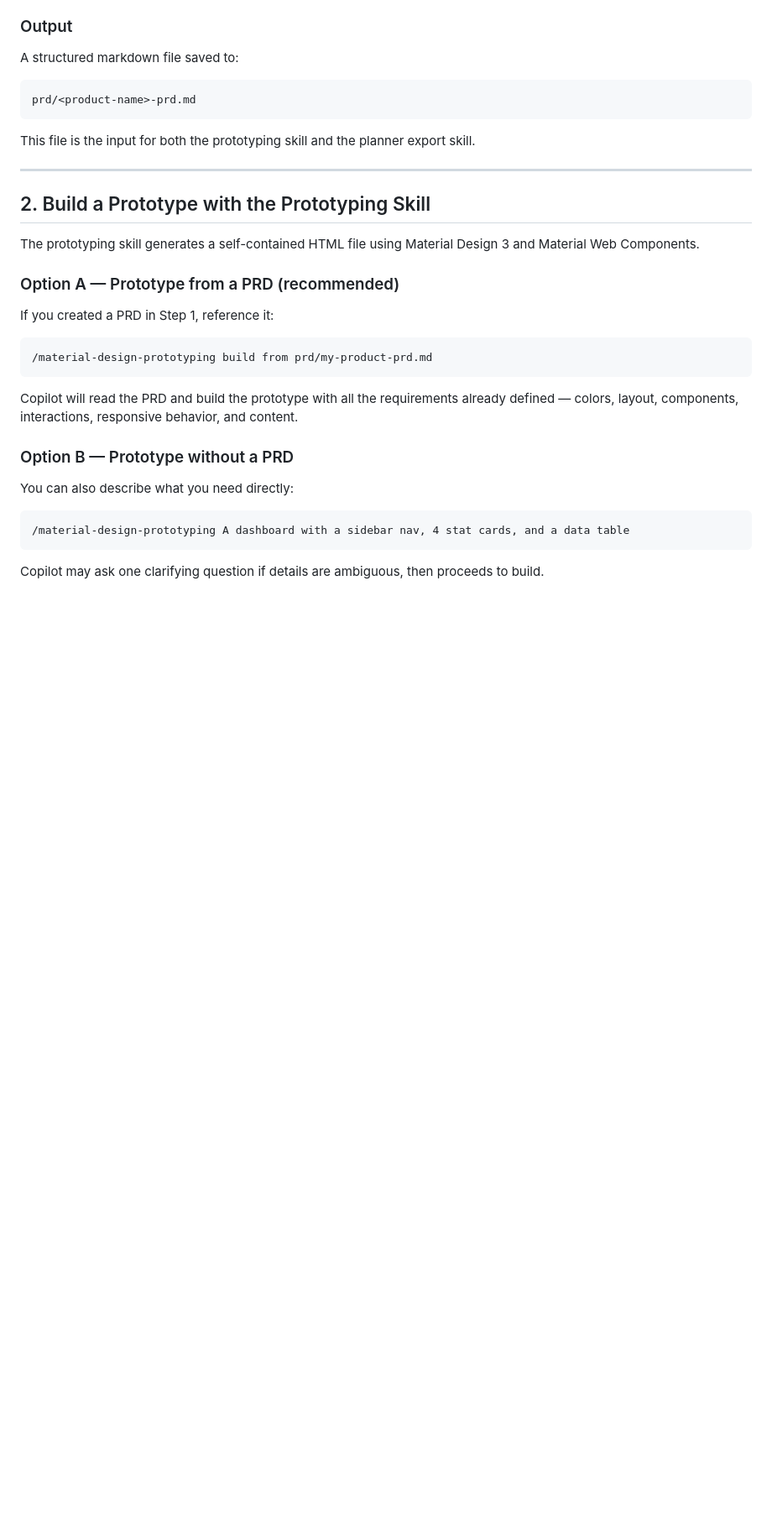
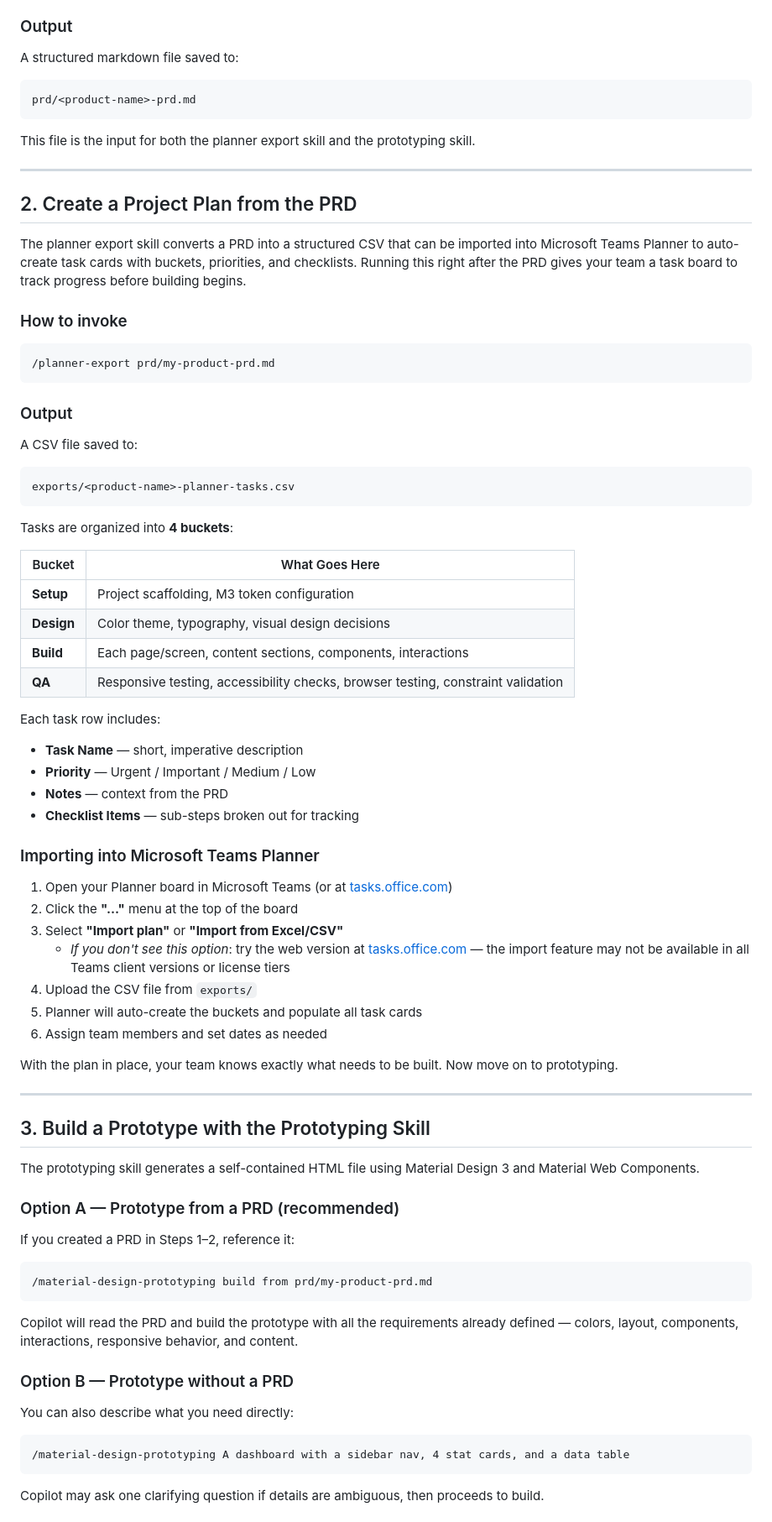
Before and after one commit to matt-penfield/agent_test, a Markdown page: docs/workflow-guide.md, the part around one of its changes. Shown at 84% size. Rendered like a GitHub page; blank space fills up the shorter version.

Commit message:
process flow update, plan to step 2

````diff
--- a/docs/workflow-guide.md
+++ b/docs/workflow-guide.md
@@ -69,17 +69,64 @@ A structured markdown file saved to:
 prd/<product-name>-prd.md
 ```
 
-This file is the input for both the prototyping skill and the planner export skill.
+This file is the input for both the planner export skill and the prototyping skill.
 
 ---
 
-## 2. Build a Prototype with the Prototyping Skill
+## 2. Create a Project Plan from the PRD
+
+The planner export skill converts a PRD into a structured CSV that can be imported into Microsoft Teams Planner to auto-create task cards with buckets, priorities, and checklists. Running this right after the PRD gives your team a task board to track progress before building begins.
+
+### How to invoke
+
+```
+/planner-export prd/my-product-prd.md
+```
+
+### Output
+
+A CSV file saved to:
+
+```
+exports/<product-name>-planner-tasks.csv
+```
+
+Tasks are organized into **4 buckets**:
+
+| Bucket | What Goes Here |
+|--------|---------------|
+| **Setup** | Project scaffolding, M3 token configuration |
+| **Design** | Color theme, typography, visual design decisions |
+| **Build** | Each page/screen, content sections, components, interactions |
+| **QA** | Responsive testing, accessibility checks, browser testing, constraint validation |
+
+Each task row includes:
+- **Task Name** — short, imperative description
+- **Priority** — Urgent / Important / Medium / Low
+- **Notes** — context from the PRD
+- **Checklist Items** — sub-steps broken out for tracking
+
+### Importing into Microsoft Teams Planner
+
+1. Open your Planner board in Microsoft Teams (or at [tasks.office.com](https://tasks.office.com))
+2. Click the **"..."** menu at the top of the board
+3. Select **"Import plan"** or **"Import from Excel/CSV"**
+   - _If you don't see this option_: try the web version at [tasks.office.com](https://tasks.office.com) — the import feature may not be available in all Teams client versions or license tiers
+4. Upload the CSV file from `exports/`
+5. Planner will auto-create the buckets and populate all task cards
+6. Assign team members and set dates as needed
+
+With the plan in place, your team knows exactly what needs to be built. Now move on to prototyping.
+
+---
+
+## 3. Build a Prototype with the Prototyping Skill
 
 The prototyping skill generates a self-contained HTML file using Material Design 3 and Material Web Components.
 
 ### Option A — Prototype from a PRD (recommended)
 
-If you created a PRD in Step 1, reference it:
+If you created a PRD in Steps 1–2, reference it:
 
 ```
 /material-design-prototyping build from prd/my-product-prd.md
````
Also changed, not shown: other parts of docs/workflow-guide.md (+19 -62 lines).
